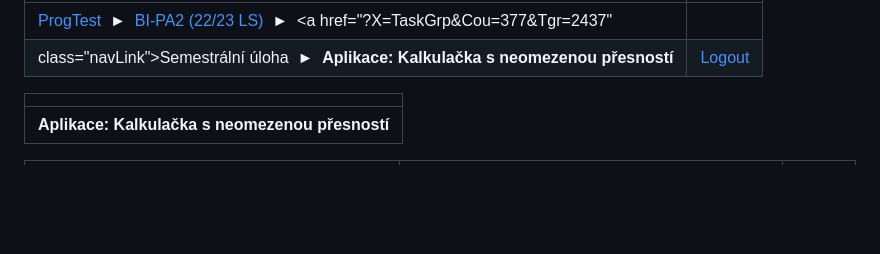
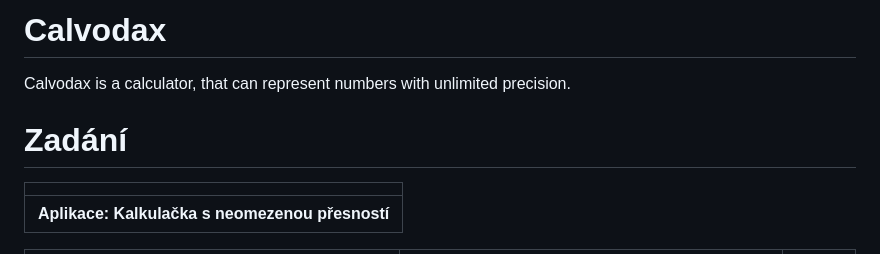
Before and after one commit to Bertik23/calvodax, a Markdown page: README.md, the part around one of its changes. Drawn GitHub-style; blank space fills up the shorter version.

```diff
--- a/README.md
+++ b/README.md
@@ -1,11 +1,12 @@
-|                                                                                                                                                                                                  |                                                |
-|:-------------------------------------------------------------------------------------------------------------------------------------------------------------------------------------------------|-----------------------------------------------:|
-| <span class="navLink"><a href="?X=Main" class="navLink">ProgTest</a>  ►  <a href="?X=Course&amp;Cou=377" class="navLink">BI-PA2 (22/23 LS)</a>  ►  <a href="?X=TaskGrp&amp;Cou=377&amp;Tgr=2437"
- class="navLink">Semestrální úloha</a>  ►  **Aplikace: Kalkulačka s neomezenou přesností**</span>                                                                                                  | <a href="?X=Logout" class="navLink">Logout</a> |
+# Calvodax
+
+Calvodax is a calculator, that can represent numbers with unlimited precision.
 
 
 
 
+
+# Zadání
 
 |                                                 |
 |-------------------------------------------------|
```
Also changed, not shown: other parts of README.md (+0 -8 lines).
